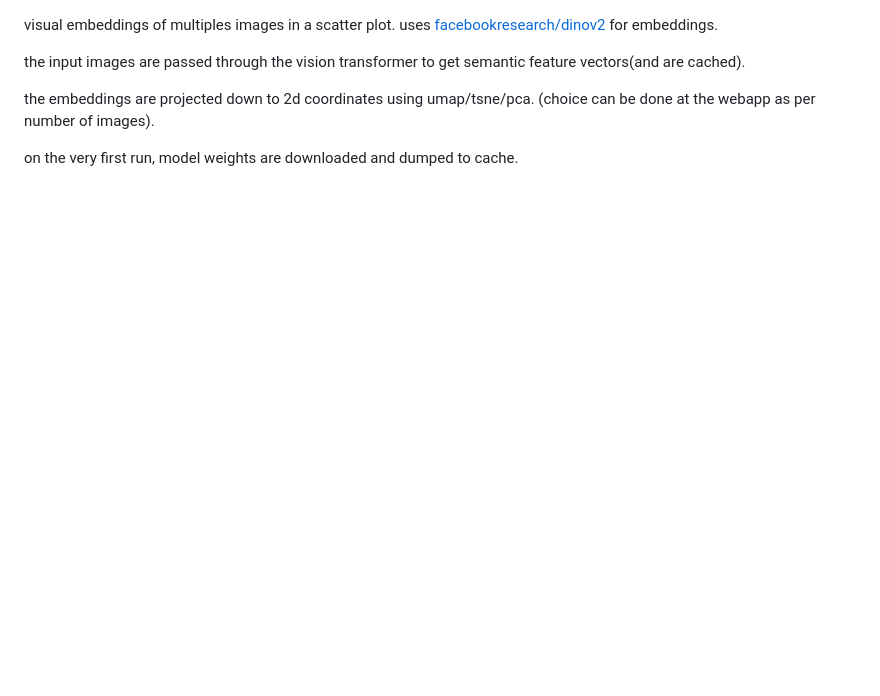
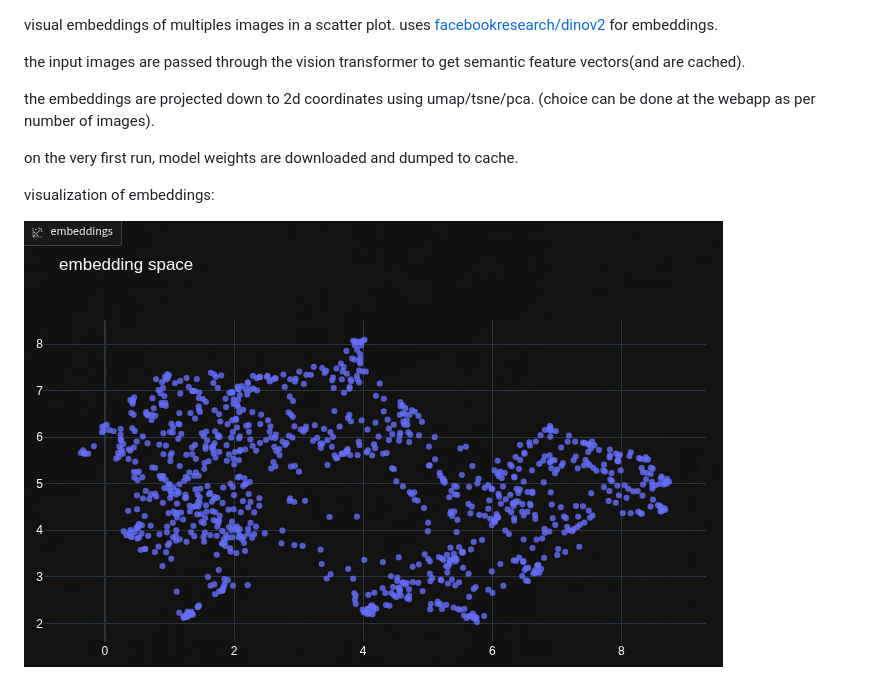
Before and after one commit to pandey-ps/space, a Markdown page: README.md, the part around the change. GitHub-like rendering; pictures changed too: assets/embeds.png (added); blank space fills up the shorter version.

Commit message:
add image

```diff
--- a/README.md
+++ b/README.md
@@ -6,3 +6,7 @@ the input images are passed through the vision transformer to get semantic featu
 the embeddings are projected down to 2d coordinates using umap/tsne/pca. (choice can be done at the webapp as per number of images).
 
 on the very first run, model weights are downloaded and dumped to cache.
+
+visualization of embeddings:
+
+![](assets/embeds.png)
```
